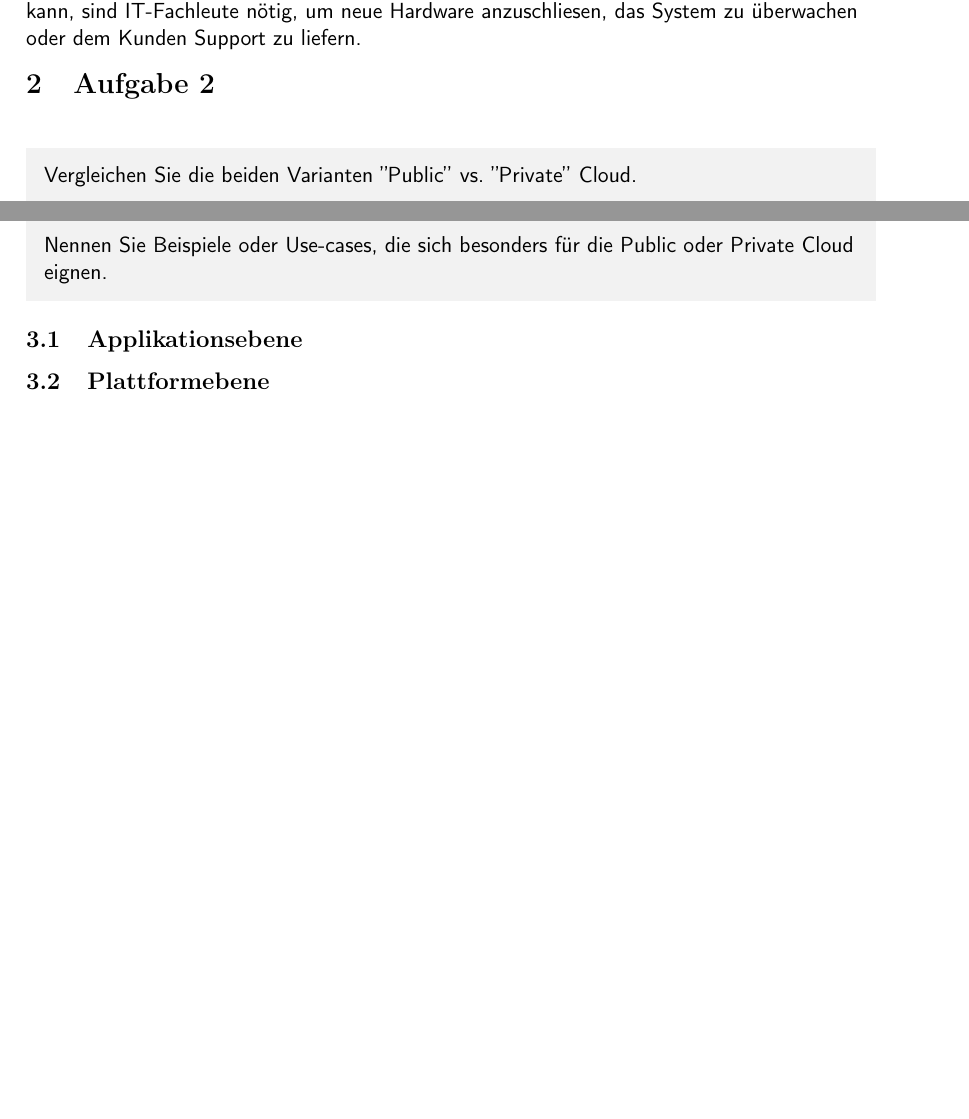
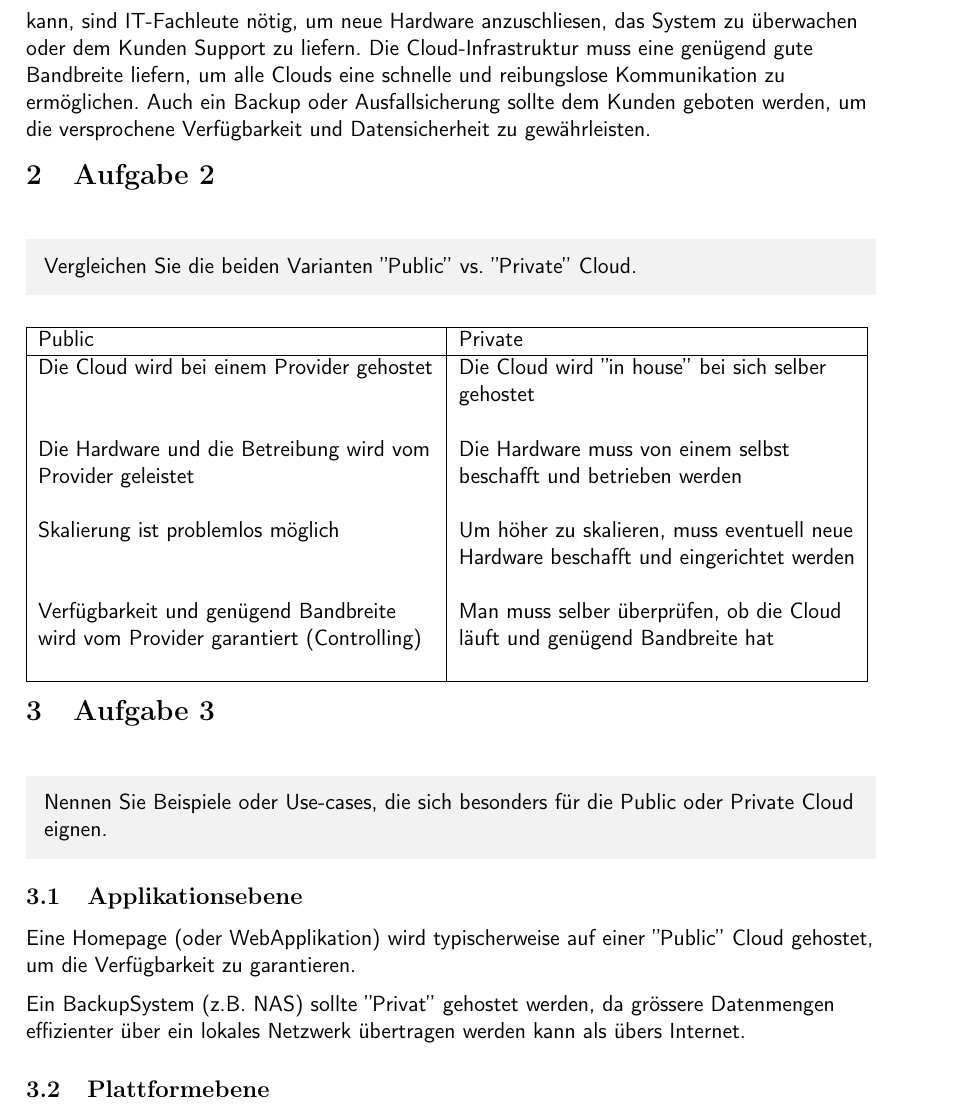
Before and after one commit to Gachnang/CldInf, a LaTeX document (Lab1 Anforderungen/CldInf_Technische_Anforderung_mgachnan_mspreche.tex): two parts of pages 3 and 4 of 4 before the commit and part of page 4 of 5 after it, the two joined at a grey line, cut so that both start at the same text, the shorter picture padded with empty space. The pictures show the PDF file Lab1 Anforderungen/CldInf_Technische_Anforderung_mgachnan_mspreche.pdf that the author committed with the source.

Commit message:
Some work

```diff
--- a/Lab1 Anforderungen/CldInf_Technische_Anforderung_mgachnan_mspreche.tex
+++ b/Lab1 Anforderungen/CldInf_Technische_Anforderung_mgachnan_mspreche.tex
@@ -183,6 +191,8 @@ Durch ein gutes System muss der Provider kaum Hand an die Infrstrukter legen da
 \par\medskip
 
 Wegen des Angebots der Skalierung muss immer mehr Hardware / Leistung zur verfügung stehen als schlussendlich gebraucht wird und obwohl das System vieles Automatisch erledigen kann, sind IT-Fachleute nötig, um neue Hardware anzuschliesen, das System zu überwachen oder dem Kunden Support zu liefern.
+Die Cloud-Infrastruktur muss eine genügend gute Bandbreite liefern, um alle Clouds eine schnelle und reibungslose Kommunikation zu ermöglichen.
+Auch ein Backup oder Ausfallsicherung sollte dem Kunden geboten werden, um die versprochene Verfügbarkeit und Datensicherheit zu gewährleisten.
 
 \par\medskip
 
@@ -195,6 +205,27 @@ Wegen des Angebots der Skalierung muss immer mehr Hardware / Leistung zur verfü
 
 \par\medskip
 
+\begin{tabular}{ |p{7cm}|p{7cm}|  }
+  \hline
+  Public & Private \\
+  \hline
+  Die Cloud wird bei einem Provider gehostet &
+  Die Cloud wird ''in house'' bei sich selber gehostet \par \\
+
+  Die Hardware und die Betreibung wird vom Provider geleistet &
+  Die Hardware muss von einem selbst beschafft und betrieben werden \par \\
+
+  Skalierung ist problemlos möglich &
+  Um höher zu skalieren, muss eventuell neue Hardware beschafft und eingerichtet werden \par \\
+
+  Verfügbarkeit und genügend Bandbreite wird vom Provider garantiert (Controlling) &
+  Man muss selber überprüfen, ob die Cloud läuft und genügend Bandbreite hat \par \\
+
+  \hline
+\end{tabular}
+
+  \par\medskip
+
 \section{Aufgabe 3}
 \label{sec:Aufgabe-3}
 
@@ -204,6 +235,11 @@ Wegen des Angebots der Skalierung muss immer mehr Hardware / Leistung zur verfü
 
 \subsection{Applikationsebene}
 \label{subsec:Aufgabe-3_Applikationsebene}
+
+Eine Homepage (oder WebApplikation) wird typischerweise auf einer ''Public'' Cloud gehostet, um die Verfügbarkeit zu garantieren.
+\medskip
+
+Ein BackupSystem (z.B. NAS) sollte ''Privat'' gehostet werden, da grössere Datenmengen effizienter über ein lokales Netzwerk übertragen werden kann als übers Internet.
 
 \subsection{Plattformebene}
 \label{subsec:Aufgabe-3_Plattformebene}
```
Also changed, not shown: Lab1 Anforderungen/CldInf_Technische_Anforderung_mgachnan_mspreche.pdf, Lab1 Anforderungen/CldInf_Technische_Anforderung_mgachnan_mspreche.tex (16 more changed lines).
